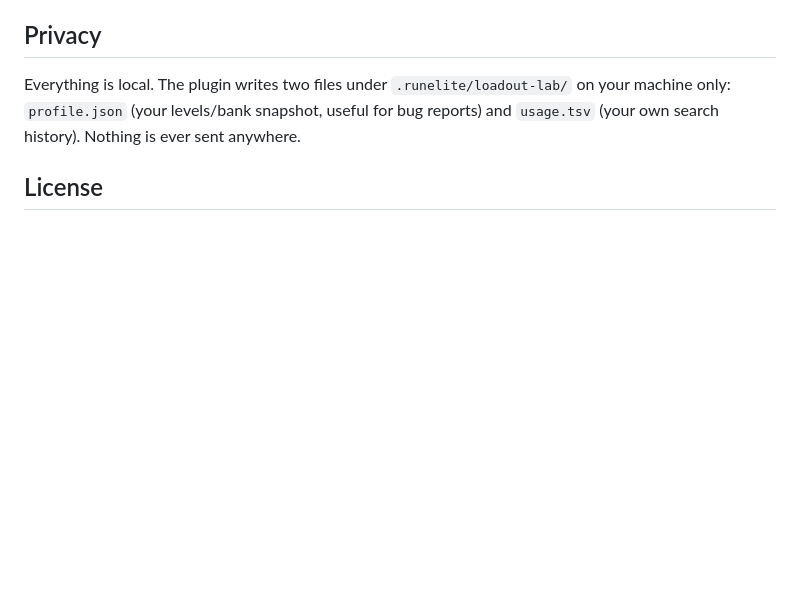
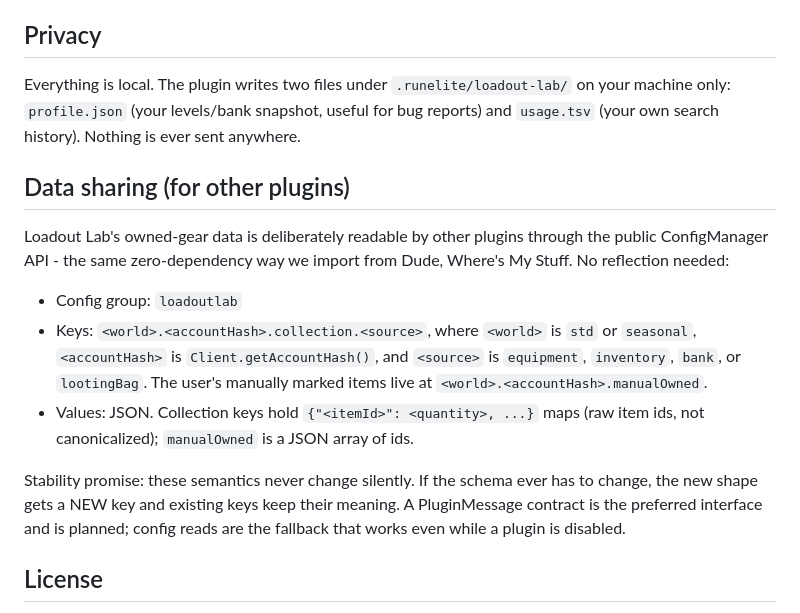
Before and after one commit to AKAddons/runelite-loadout-lab, a Markdown page: README.md, the part around the change. Rendered like a GitHub page; blank space fills up the shorter version.

Commit message:
docs: document the owned-gear config as a semi-stable read surface
Reciprocity for the DWMS import: other plugins (DWMS included) can read
our ledger the same zero-dependency way, so the README now pins the
group/key/JSON schema with a never-change-silently promise. The Phase 2
PluginMessage contract will be designed bidirectional.

Co-Authored-By: Claude Fable 5 <noreply@anthropic.com>

```diff
--- a/README.md
+++ b/README.md
@@ -54,6 +54,26 @@ Everything is local. The plugin writes two files under
 `.runelite/loadout-lab/` on your machine only: `profile.json` (your
 levels/bank snapshot, useful for bug reports) and `usage.tsv` (your own
 search history). Nothing is ever sent anywhere.
+
+## Data sharing (for other plugins)
+
+Loadout Lab's owned-gear data is deliberately readable by other plugins
+through the public ConfigManager API - the same zero-dependency way we
+import from Dude, Where's My Stuff. No reflection needed:
+
+- Config group: `loadoutlab`
+- Keys: `<world>.<accountHash>.collection.<source>`, where `<world>` is
+  `std` or `seasonal`, `<accountHash>` is `Client.getAccountHash()`, and
+  `<source>` is `equipment`, `inventory`, `bank`, or `lootingBag`. The
+  user's manually marked items live at `<world>.<accountHash>.manualOwned`.
+- Values: JSON. Collection keys hold `{"<itemId>": <quantity>, ...}` maps
+  (raw item ids, not canonicalized); `manualOwned` is a JSON array of ids.
+
+Stability promise: these semantics never change silently. If the schema
+ever has to change, the new shape gets a NEW key and existing keys keep
+their meaning. A PluginMessage contract is the preferred interface and is
+planned; config reads are the fallback that works even while a plugin is
+disabled.
 
 ## License
 
```
